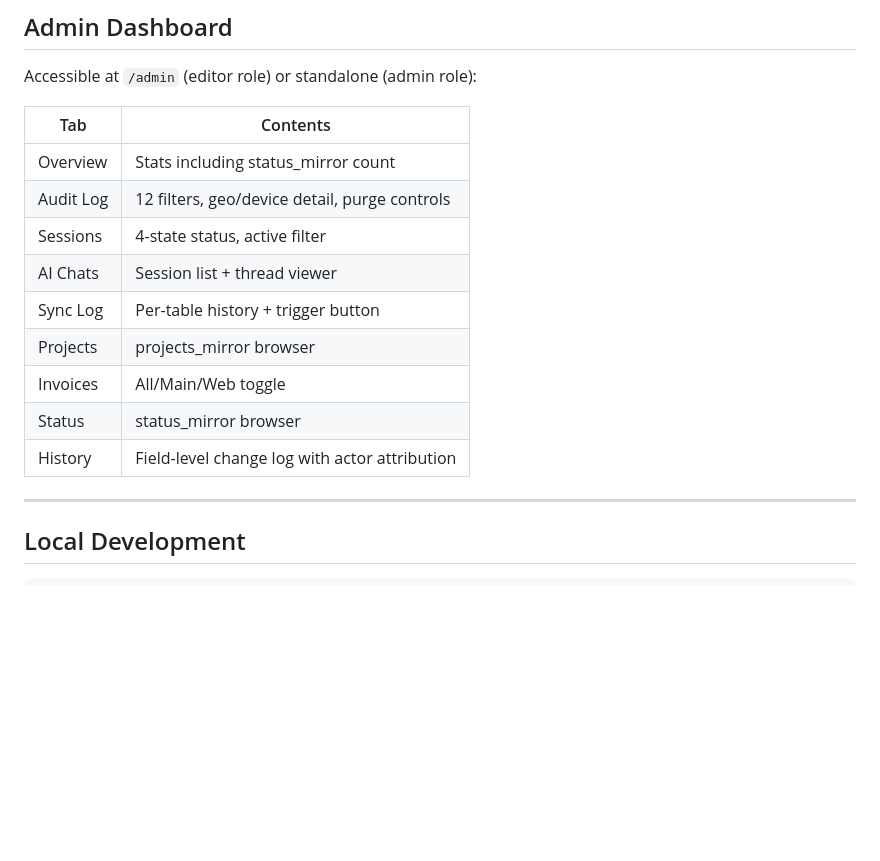
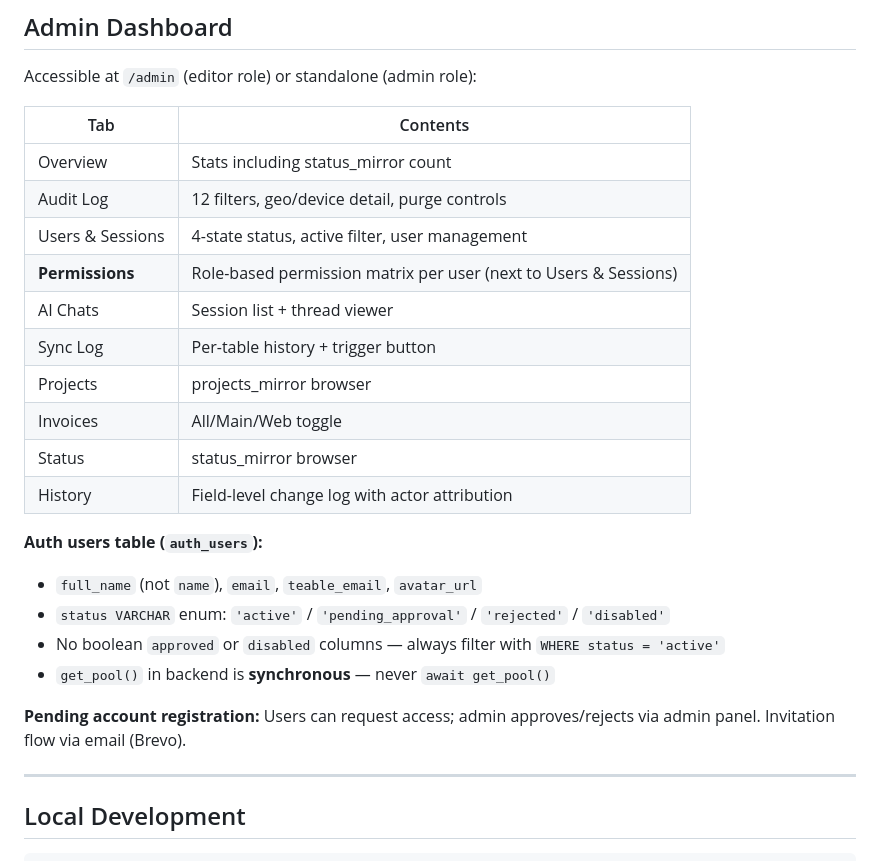
Before and after one commit to mayukhworks1/fintrack-app, a Markdown page: README.md, the part around one of its changes. Rendered like a GitHub page; blank space fills up the shorter version.

```diff
--- a/README.md
+++ b/README.md
@@ -226,13 +256,22 @@ Accessible at `/admin` (editor role) or standalone (admin role):
 |-----|----------|
 | Overview | Stats including status_mirror count |
 | Audit Log | 12 filters, geo/device detail, purge controls |
-| Sessions | 4-state status, active filter |
+| Users & Sessions | 4-state status, active filter, user management |
+| **Permissions** | Role-based permission matrix per user (next to Users & Sessions) |
 | AI Chats | Session list + thread viewer |
 | Sync Log | Per-table history + trigger button |
 | Projects | projects_mirror browser |
 | Invoices | All/Main/Web toggle |
 | Status | status_mirror browser |
 | History | Field-level change log with actor attribution |
+
+**Auth users table (`auth_users`):**
+- `full_name` (not `name`), `email`, `teable_email`, `avatar_url`
+- `status VARCHAR` enum: `'active'` / `'pending_approval'` / `'rejected'` / `'disabled'`
+- No boolean `approved` or `disabled` columns — always filter with `WHERE status = 'active'`
+- `get_pool()` in backend is **synchronous** — never `await get_pool()`
+
+**Pending account registration:** Users can request access; admin approves/rejects via admin panel. Invitation flow via email (Brevo).
 
 ---
 
```
Also changed, not shown: other parts of README.md (+31 -1 lines).
